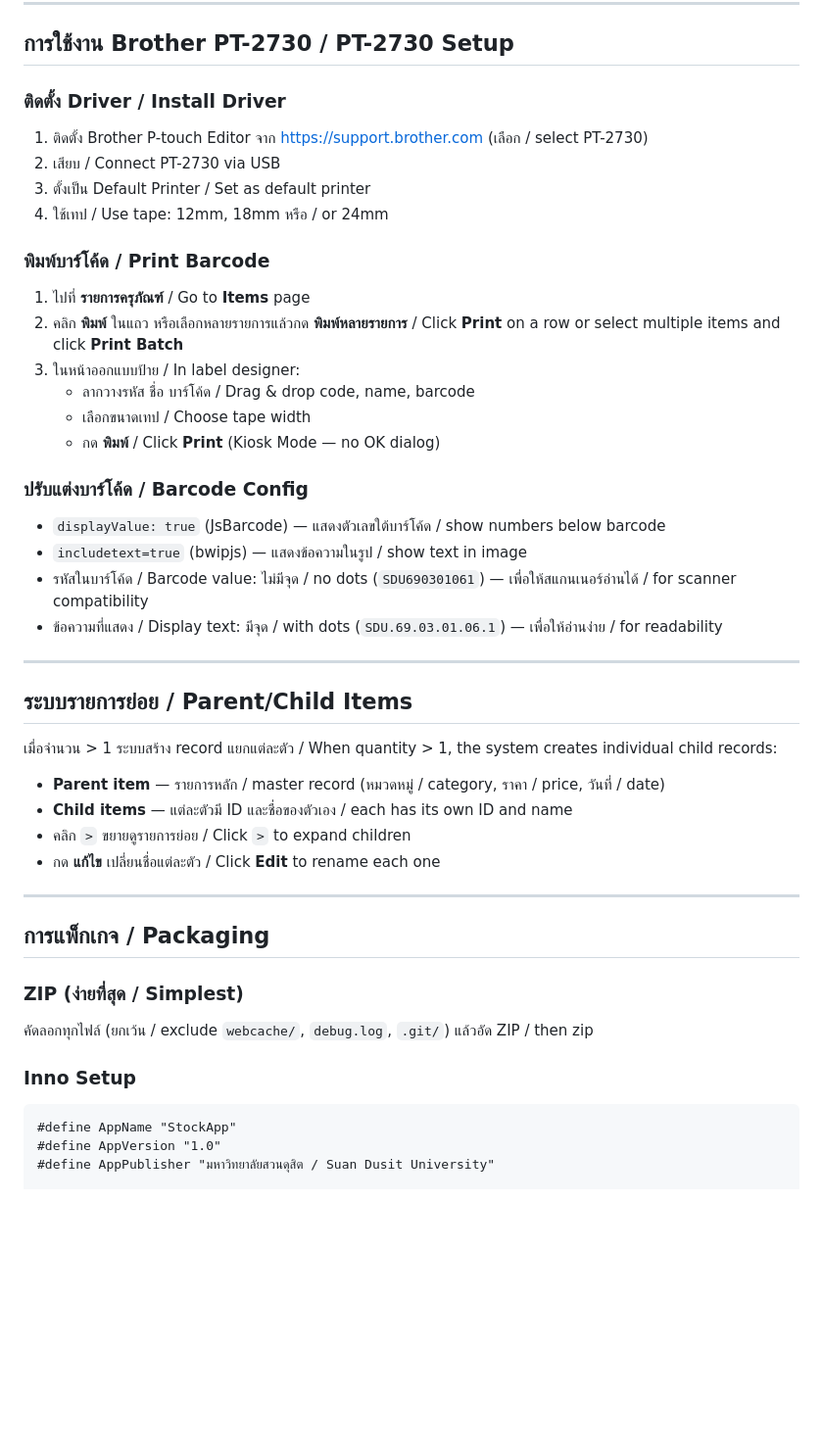
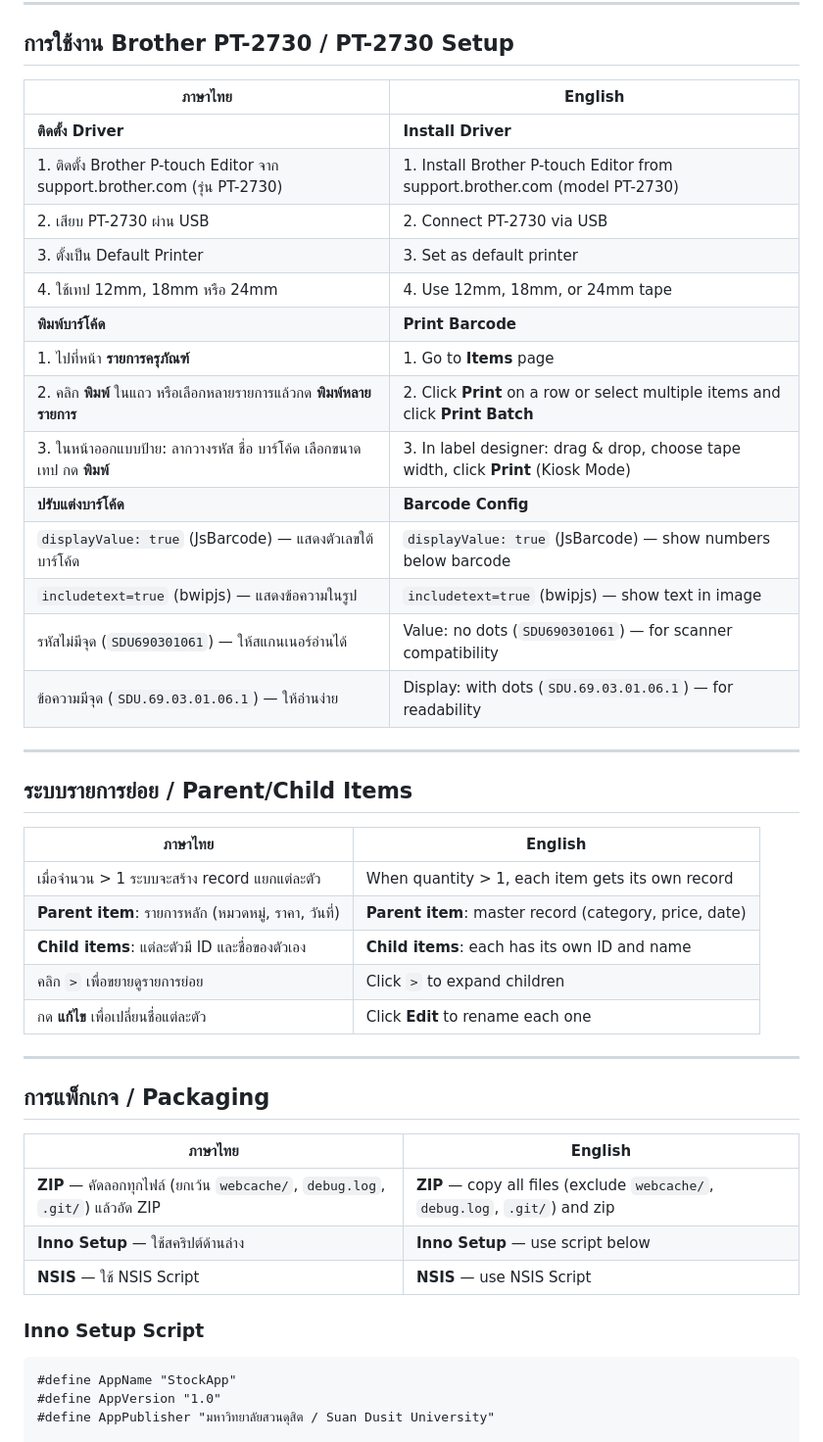
Before and after one commit to pooh18528/StockApp-, a Markdown page: README.md, the part around one of its changes. Shown at 98% size. GitHub-like rendering; blank space fills up the shorter version.

````diff
--- a/README.md
+++ b/README.md
@@ -31,45 +38,46 @@ git clone https://github.com/pooh18528/StockApp-.git
 
 ## การใช้งาน Brother PT-2730 / PT-2730 Setup
 
-### ติดตั้ง Driver / Install Driver
-1. ติดตั้ง Brother P-touch Editor จาก https://support.brother.com (เลือก / select PT-2730)
-2. เสียบ / Connect PT-2730 via USB
-3. ตั้งเป็น Default Printer / Set as default printer
-4. ใช้เทป / Use tape: 12mm, 18mm หรือ / or 24mm
-
-### พิมพ์บาร์โค้ด / Print Barcode
-1. ไปที่ **รายการครุภัณฑ์** / Go to **Items** page
-2. คลิก **พิมพ์** ในแถว หรือเลือกหลายรายการแล้วกด **พิมพ์หลายรายการ** / Click **Print** on a row or select multiple items and click **Print Batch**
-3. ในหน้าออกแบบป้าย / In label designer:
-   - ลากวางรหัส ชื่อ บาร์โค้ด / Drag & drop code, name, barcode
-   - เลือกขนาดเทป / Choose tape width
-   - กด **พิมพ์** / Click **Print** (Kiosk Mode — no OK dialog)
-
-### ปรับแต่งบาร์โค้ด / Barcode Config
-- `displayValue: true` (JsBarcode) — แสดงตัวเลขใต้บาร์โค้ด / show numbers below barcode
-- `includetext=true` (bwipjs) — แสดงข้อความในรูป / show text in image
-- รหัสในบาร์โค้ด / Barcode value: ไม่มีจุด / no dots (`SDU690301061`) — เพื่อให้สแกนเนอร์อ่านได้ / for scanner compatibility
-- ข้อความที่แสดง / Display text: มีจุด / with dots (`SDU.69.03.01.06.1`) — เพื่อให้อ่านง่าย / for readability
+| ภาษาไทย | English |
+|---------|---------|
+| **ติดตั้ง Driver** | **Install Driver** |
+| 1. ติดตั้ง Brother P-touch Editor จาก support.brother.com (รุ่น PT-2730) | 1. Install Brother P-touch Editor from support.brother.com (model PT-2730) |
+| 2. เสียบ PT-2730 ผ่าน USB | 2. Connect PT-2730 via USB |
+| 3. ตั้งเป็น Default Printer | 3. Set as default printer |
+| 4. ใช้เทป 12mm, 18mm หรือ 24mm | 4. Use 12mm, 18mm, or 24mm tape |
+| **พิมพ์บาร์โค้ด** | **Print Barcode** |
+| 1. ไปที่หน้า **รายการครุภัณฑ์** | 1. Go to **Items** page |
+| 2. คลิก **พิมพ์** ในแถว หรือเลือกหลายรายการแล้วกด **พิมพ์หลายรายการ** | 2. Click **Print** on a row or select multiple items and click **Print Batch** |
+| 3. ในหน้าออกแบบป้าย: ลากวางรหัส ชื่อ บาร์โค้ด เลือกขนาดเทป กด **พิมพ์** | 3. In label designer: drag & drop, choose tape width, click **Print** (Kiosk Mode) |
+| **ปรับแต่งบาร์โค้ด** | **Barcode Config** |
+| `displayValue: true` (JsBarcode) — แสดงตัวเลขใต้บาร์โค้ด | `displayValue: true` (JsBarcode) — show numbers below barcode |
+| `includetext=true` (bwipjs) — แสดงข้อความในรูป | `includetext=true` (bwipjs) — show text in image |
+| รหัสไม่มีจุด (`SDU690301061`) — ให้สแกนเนอร์อ่านได้ | Value: no dots (`SDU690301061`) — for scanner compatibility |
+| ข้อความมีจุด (`SDU.69.03.01.06.1`) — ให้อ่านง่าย | Display: with dots (`SDU.69.03.01.06.1`) — for readability |
 
 ---
 
 ## ระบบรายการย่อย / Parent/Child Items
 
-เมื่อจำนวน > 1 ระบบสร้าง record แยกแต่ละตัว / When quantity > 1, the system creates individual child records:
-
-- **Parent item** — รายการหลัก / master record (หมวดหมู่ / category, ราคา / price, วันที่ / date)
-- **Child items** — แต่ละตัวมี ID และชื่อของตัวเอง / each has its own ID and name
-- คลิก `>` ขยายดูรายการย่อย / Click `>` to expand children
-- กด **แก้ไข** เปลี่ยนชื่อแต่ละตัว / Click **Edit** to rename each one
+| ภาษาไทย | English |
+|---------|---------|
+| เมื่อจำนวน > 1 ระบบจะสร้าง record แยกแต่ละตัว | When quantity > 1, each item gets its own record |
+| **Parent item**: รายการหลัก (หมวดหมู่, ราคา, วันที่) | **Parent item**: master record (category, price, date) |
+| **Child items**: แต่ละตัวมี ID และชื่อของตัวเอง | **Child items**: each has its own ID and name |
+| คลิก `>` เพื่อขยายดูรายการย่อย | Click `>` to expand children |
+| กด **แก้ไข** เพื่อเปลี่ยนชื่อแต่ละตัว | Click **Edit** to rename each one |
 
 ---
 
 ## การแพ็กเกจ / Packaging
 
-### ZIP (ง่ายที่สุด / Simplest)
-คัดลอกทุกไฟล์ (ยกเว้น / exclude `webcache/`, `debug.log`, `.git/`) แล้วอัด ZIP / then zip
+| ภาษาไทย | English |
+|---------|---------|
+| **ZIP** — คัดลอกทุกไฟล์ (ยกเว้น `webcache/`, `debug.log`, `.git/`) แล้วอัด ZIP | **ZIP** — copy all files (exclude `webcache/`, `debug.log`, `.git/`) and zip |
+| **Inno Setup** — ใช้สคริปต์ด้านล่าง | **Inno Setup** — use script below |
+| **NSIS** — ใช้ NSIS Script | **NSIS** — use NSIS Script |
 
-### Inno Setup
+### Inno Setup Script
 ```iss
 #define AppName "StockApp"
 #define AppVersion "1.0"
````
Also changed, not shown: other parts of README.md (+59 -59 lines).
